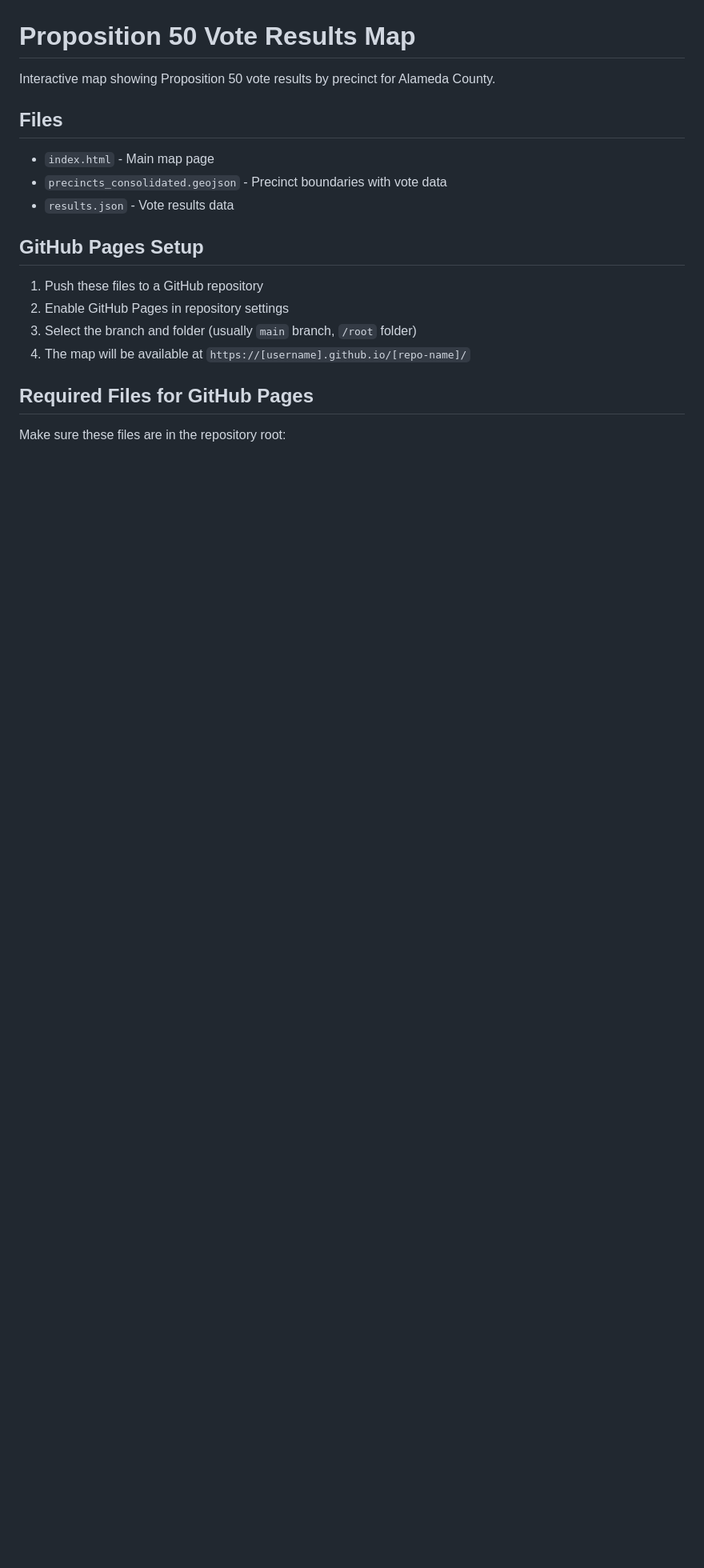
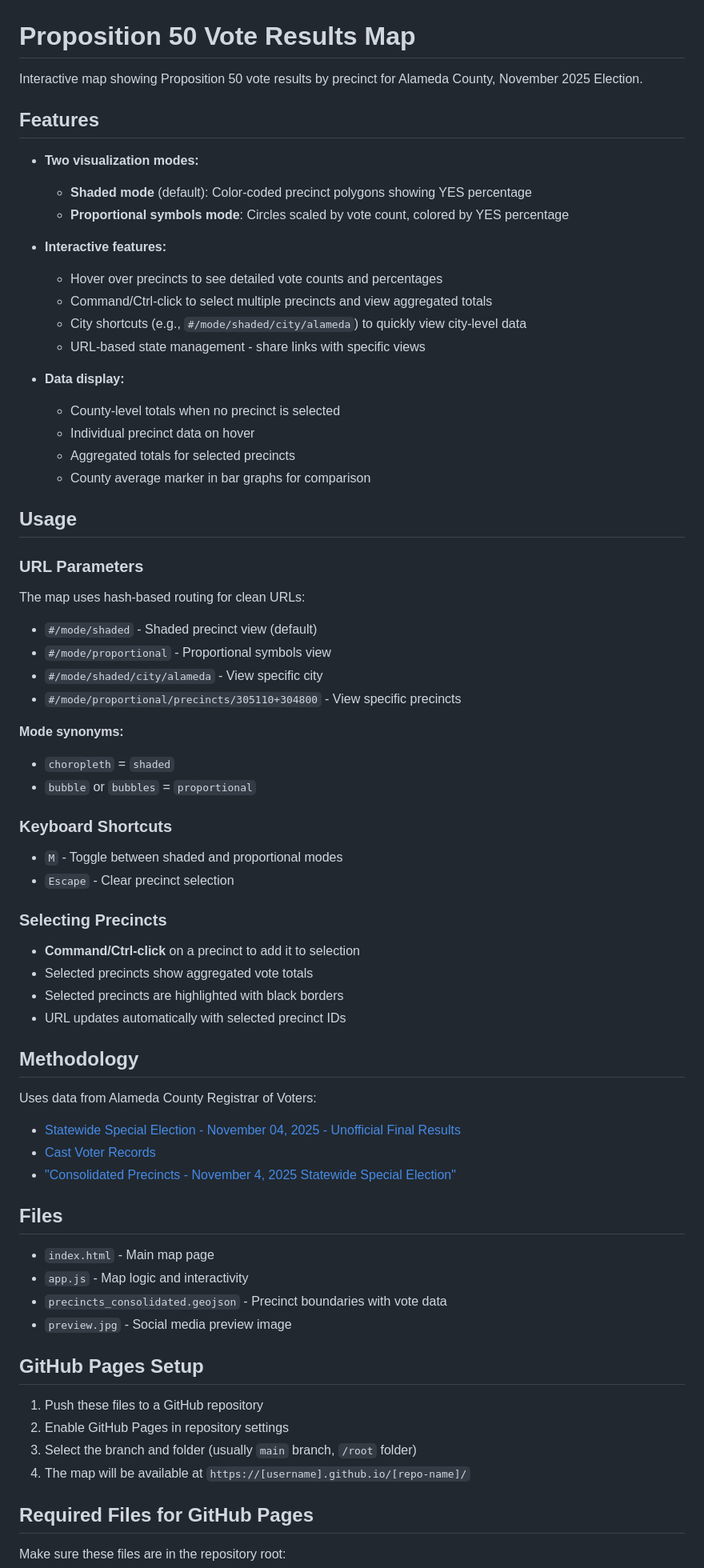
Before and after one commit to thushana/alameda-election-2025-proposition-50, a Markdown page: README.md, the part around the change. Shown: that part at 80% size. GitHub-like rendering; blank space fills up the shorter version.

Commit message:
PREVIEW IMAGE - Open graph image and read me updates

```diff
--- a/README.md
+++ b/README.md
@@ -1,12 +1,66 @@
 # Proposition 50 Vote Results Map
 
-Interactive map showing Proposition 50 vote results by precinct for Alameda County.
+Interactive map showing Proposition 50 vote results by precinct for Alameda County, November 2025 Election.
+
+## Features
+
+- **Two visualization modes:**
+  - **Shaded mode** (default): Color-coded precinct polygons showing YES percentage
+  - **Proportional symbols mode**: Circles scaled by vote count, colored by YES percentage
+
+- **Interactive features:**
+  - Hover over precincts to see detailed vote counts and percentages
+  - Command/Ctrl-click to select multiple precincts and view aggregated totals
+  - City shortcuts (e.g., `#/mode/shaded/city/alameda`) to quickly view city-level data
+  - URL-based state management - share links with specific views
+
+- **Data display:**
+  - County-level totals when no precinct is selected
+  - Individual precinct data on hover
+  - Aggregated totals for selected precincts
+  - County average marker in bar graphs for comparison
+
+## Usage
+
+### URL Parameters
+
+The map uses hash-based routing for clean URLs:
+
+- `#/mode/shaded` - Shaded precinct view (default)
+- `#/mode/proportional` - Proportional symbols view
+- `#/mode/shaded/city/alameda` - View specific city
+- `#/mode/proportional/precincts/305110+304800` - View specific precincts
+
+**Mode synonyms:**
+- `choropleth` = `shaded`
+- `bubble` or `bubbles` = `proportional`
+
+### Keyboard Shortcuts
+
+- `M` - Toggle between shaded and proportional modes
+- `Escape` - Clear precinct selection
+
+### Selecting Precincts
+
+- **Command/Ctrl-click** on a precinct to add it to selection
+- Selected precincts show aggregated vote totals
+- Selected precincts are highlighted with black borders
+- URL updates automatically with selected precinct IDs
+
+## Methodology
+
+Uses data from Alameda County Registrar of Voters:
+
+- [Statewide Special Election - November 04, 2025 - Unofficial Final Results](https://alamedacountyca.gov/rovresults/258/)
+- [Cast Voter Records](https://airtable.com/appzbg5Z60K8CbQiB/shr1TpBYl4CY91fkS)
+- ["Consolidated Precincts - November 4, 2025 Statewide Special Election"](https://data.acgov.org/datasets/5a0fa695ceb042c482d21ff7558628ff_0/explore)
 
 ## Files
 
 - `index.html` - Main map page
+- `app.js` - Map logic and interactivity
 - `precincts_consolidated.geojson` - Precinct boundaries with vote data
-- `results.json` - Vote results data
+- `preview.jpg` - Social media preview image
 
 ## GitHub Pages Setup
 
```
Also changed, not shown: preview.jpg (added), 1 other file.
